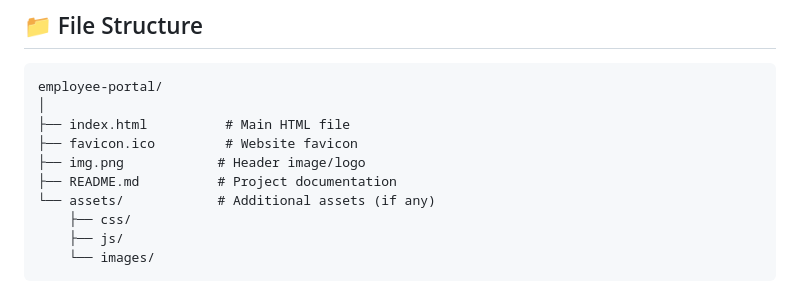
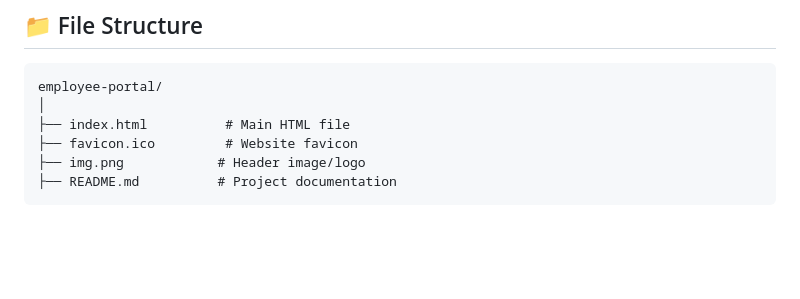
Before and after one commit to Nilesh-C-01/Employee-Portal, a Markdown page: README.md, the part around the change printed below. Drawn GitHub-style; blank space fills up the shorter version.

````diff
--- a/README.md
+++ b/README.md
@@ -87,9 +87,5 @@ employee-portal/
 ├── favicon.ico         # Website favicon
 ├── img.png            # Header image/logo
 ├── README.md          # Project documentation
-└── assets/            # Additional assets (if any)
-    ├── css/
-    ├── js/
-    └── images/
 ```
 
````
Also changed, not shown: other parts of README.md (+12 -35 lines).
